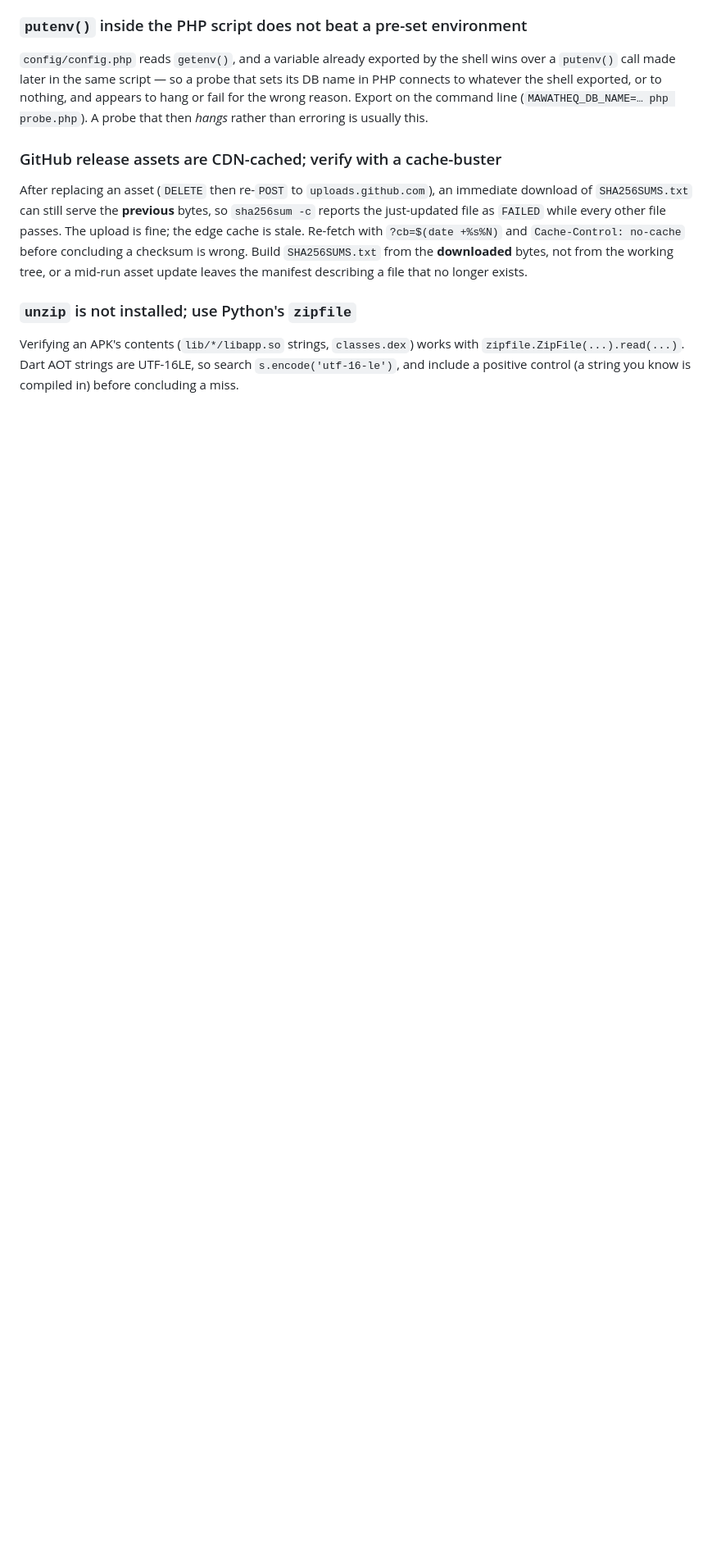
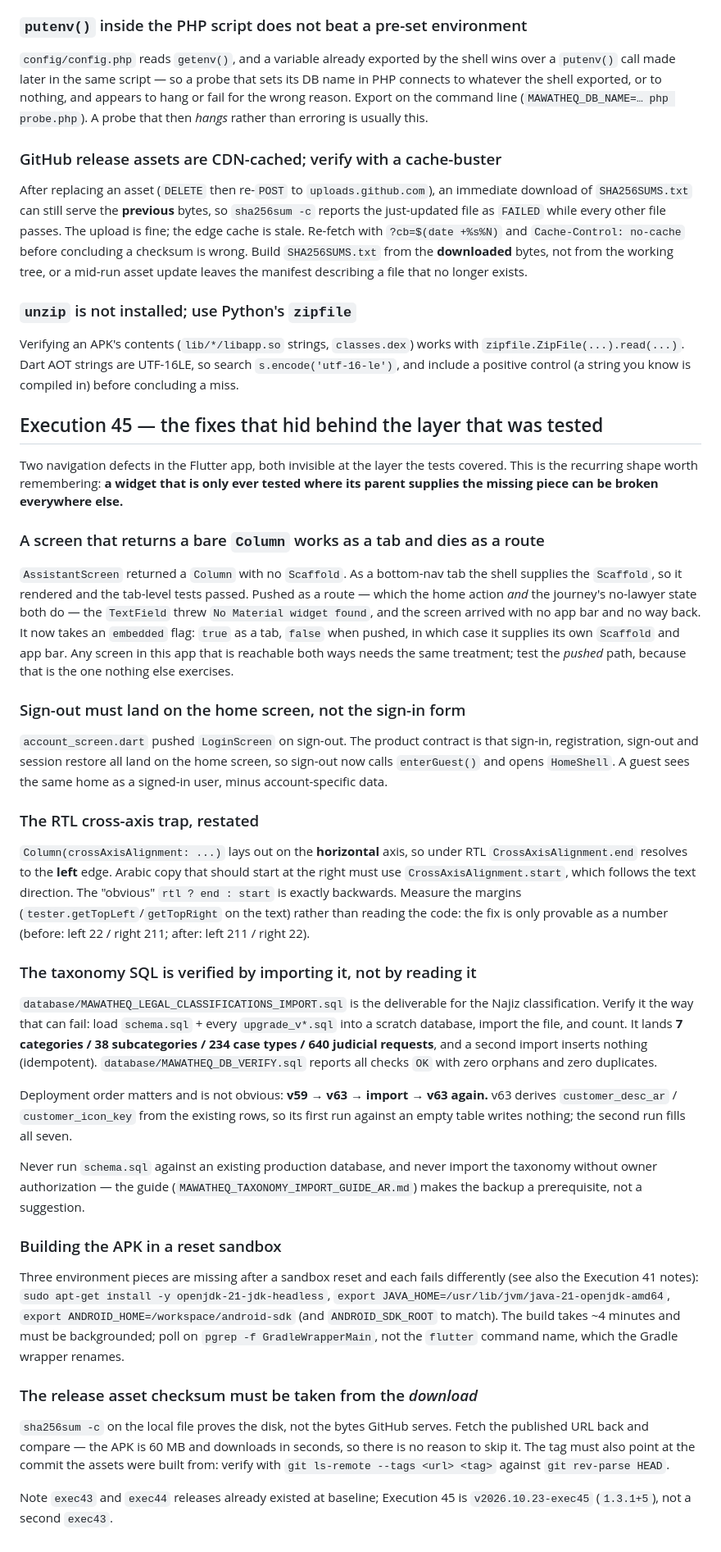
Before and after one commit to startgroup2022-tech/mawatheq, a Markdown page: AGENTS.md, the part around the change. Shown at 82% size. GitHub-like rendering; blank space fills up the shorter version.

Commit message:
docs: record the Execution 45 findings in AGENTS.md
The two navigation defects had the same shape: a widget tested only where its
parent supplied the missing piece. Notes the embedded-flag contract, the
sign-out destination, the RTL cross-axis trap with its measured numbers, the
taxonomy SQL verification (7/38/234/640, idempotent) and the v59 -> v63 -> import
-> v63 order, plus the APK build environment and the download-side checksum rule.

```diff
--- a/AGENTS.md
+++ b/AGENTS.md
@@ -2333,3 +2333,75 @@ Verifying an APK's contents (`lib/*/libapp.so` strings, `classes.dex`) works wit
 `zipfile.ZipFile(...).read(...)`. Dart AOT strings are UTF-16LE, so search
 `s.encode('utf-16-le')`, and include a positive control (a string you know is compiled in) before
 concluding a miss.
+
+
+## Execution 45 — the fixes that hid behind the layer that was tested
+
+Two navigation defects in the Flutter app, both invisible at the layer the tests
+covered. This is the recurring shape worth remembering: **a widget that is only ever
+tested where its parent supplies the missing piece can be broken everywhere else.**
+
+### A screen that returns a bare `Column` works as a tab and dies as a route
+
+`AssistantScreen` returned a `Column` with no `Scaffold`. As a bottom-nav tab the
+shell supplies the `Scaffold`, so it rendered and the tab-level tests passed. Pushed
+as a route — which the home action *and* the journey's no-lawyer state both do — the
+`TextField` threw `No Material widget found`, and the screen arrived with no app bar
+and no way back. It now takes an `embedded` flag: `true` as a tab, `false` when
+pushed, in which case it supplies its own `Scaffold` and app bar. Any screen in this
+app that is reachable both ways needs the same treatment; test the *pushed* path,
+because that is the one nothing else exercises.
+
+### Sign-out must land on the home screen, not the sign-in form
+
+`account_screen.dart` pushed `LoginScreen` on sign-out. The product contract is that
+sign-in, registration, sign-out and session restore all land on the home screen, so
+sign-out now calls `enterGuest()` and opens `HomeShell`. A guest sees the same home as
+a signed-in user, minus account-specific data.
+
+### The RTL cross-axis trap, restated
+
+`Column(crossAxisAlignment: ...)` lays out on the **horizontal** axis, so under RTL
+`CrossAxisAlignment.end` resolves to the **left** edge. Arabic copy that should start
+at the right must use `CrossAxisAlignment.start`, which follows the text direction.
+The "obvious" `rtl ? end : start` is exactly backwards. Measure the margins
+(`tester.getTopLeft`/`getTopRight` on the text) rather than reading the code: the fix
+is only provable as a number (before: left 22 / right 211; after: left 211 / right 22).
+
+### The taxonomy SQL is verified by importing it, not by reading it
+
+`database/MAWATHEQ_LEGAL_CLASSIFICATIONS_IMPORT.sql` is the deliverable for the Najiz
+classification. Verify it the way that can fail: load `schema.sql` + every
+`upgrade_v*.sql` into a scratch database, import the file, and count. It lands
+**7 categories / 38 subcategories / 234 case types / 640 judicial requests**, and a
+second import inserts nothing (idempotent). `database/MAWATHEQ_DB_VERIFY.sql` reports
+all checks `OK` with zero orphans and zero duplicates.
+
+Deployment order matters and is not obvious: **v59 → v63 → import → v63 again.** v63
+derives `customer_desc_ar` / `customer_icon_key` from the existing rows, so its first
+run against an empty table writes nothing; the second run fills all seven.
+
+Never run `schema.sql` against an existing production database, and never import the
+taxonomy without owner authorization — the guide
+(`MAWATHEQ_TAXONOMY_IMPORT_GUIDE_AR.md`) makes the backup a prerequisite, not a
+suggestion.
+
+### Building the APK in a reset sandbox
+
+Three environment pieces are missing after a sandbox reset and each fails
+differently (see also the Execution 41 notes): `sudo apt-get install -y
+openjdk-21-jdk-headless`, `export JAVA_HOME=/usr/lib/jvm/java-21-openjdk-amd64`,
+`export ANDROID_HOME=/workspace/android-sdk` (and `ANDROID_SDK_ROOT` to match). The
+build takes ~4 minutes and must be backgrounded; poll on `pgrep -f GradleWrapperMain`,
+not the `flutter` command name, which the Gradle wrapper renames.
+
+### The release asset checksum must be taken from the *download*
+
+`sha256sum -c` on the local file proves the disk, not the bytes GitHub serves. Fetch
+the published URL back and compare — the APK is 60 MB and downloads in seconds, so
+there is no reason to skip it. The tag must also point at the commit the assets were
+built from: verify with
+`git ls-remote --tags <url> <tag>` against `git rev-parse HEAD`.
+
+Note `exec43` and `exec44` releases already existed at baseline; Execution 45 is
+`v2026.10.23-exec45` (`1.3.1+5`), not a second `exec43`.
```
